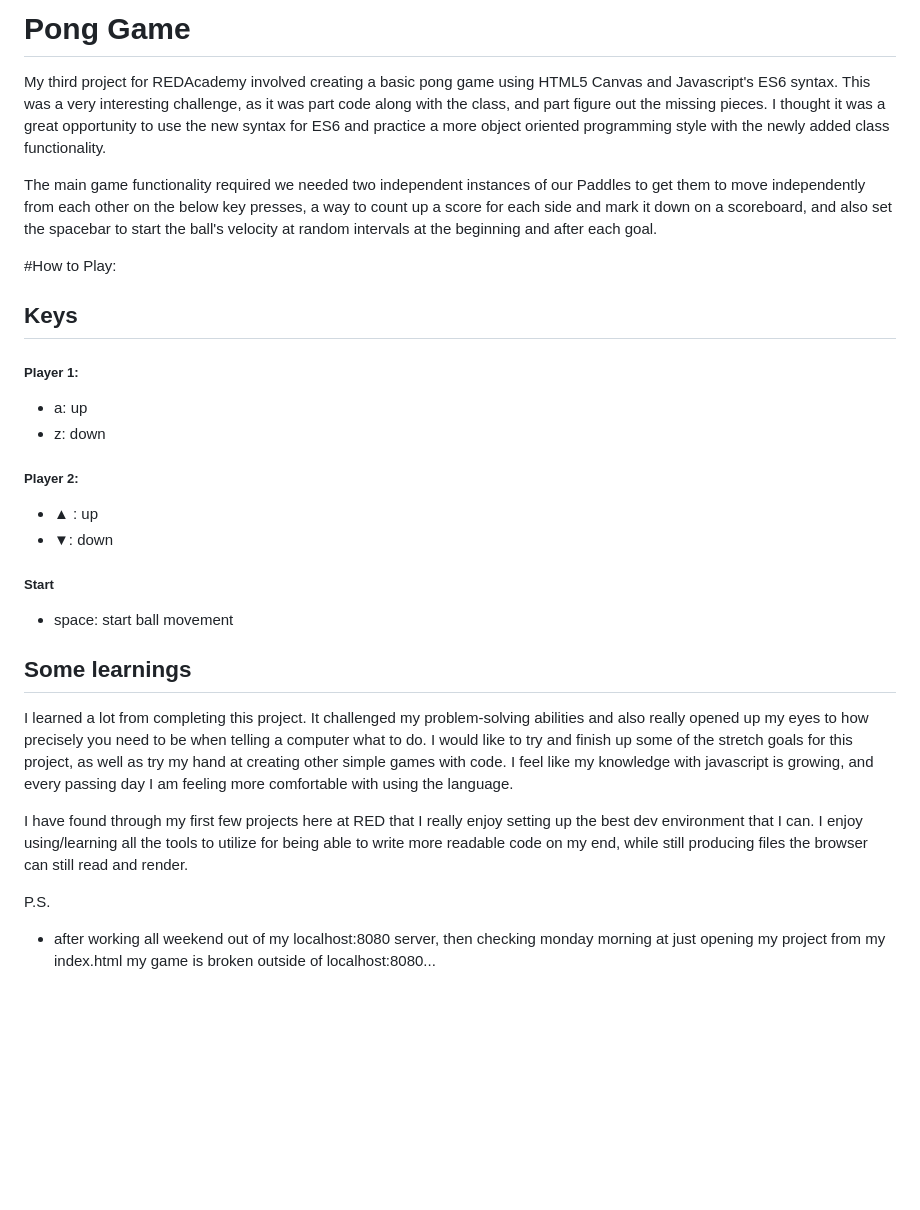
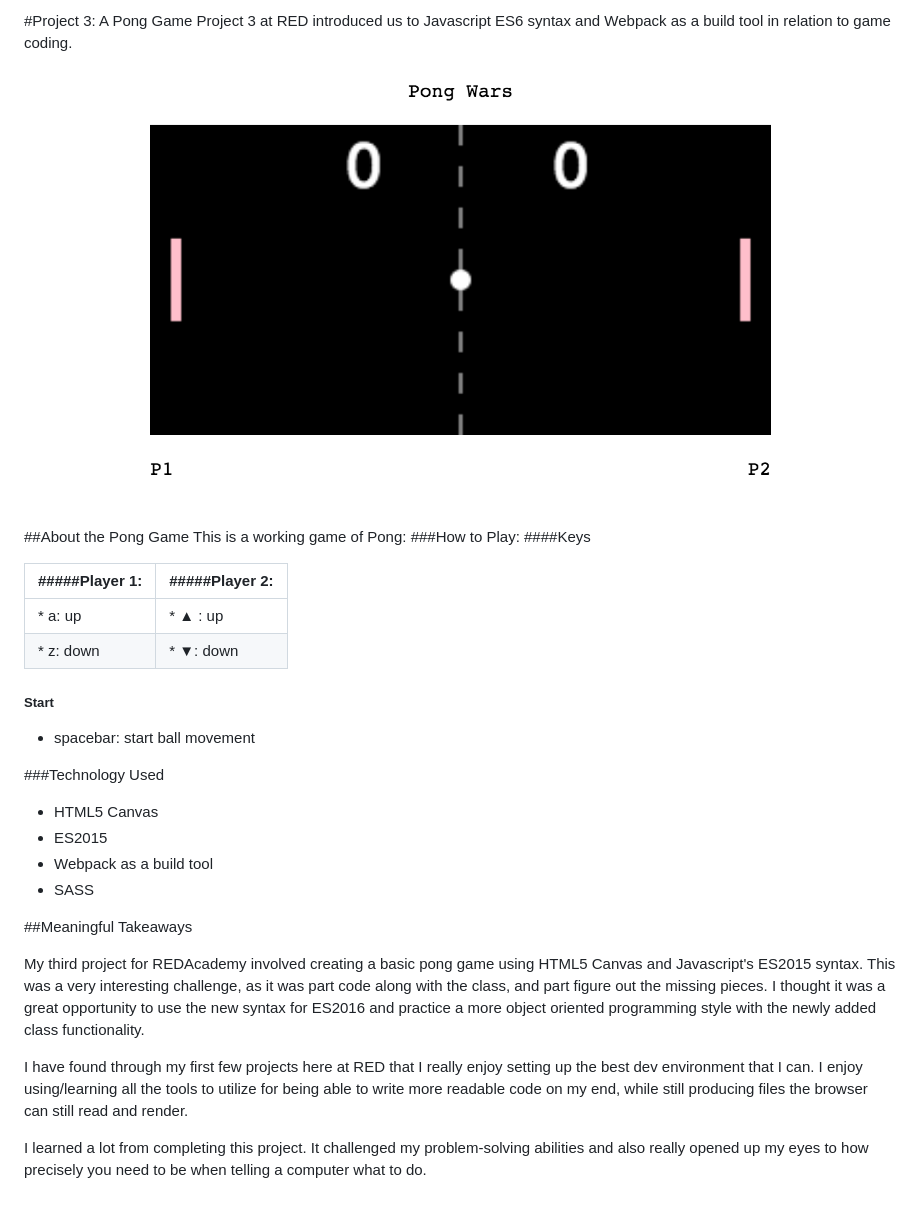
Before and after one commit to jsvn/A-Pong-Game, a Markdown page: README.md, the part around the change. GitHub-like rendering; pictures changed too: pong.png (added); blank space fills up the shorter version.

```diff
--- a/README.md
+++ b/README.md
@@ -1,27 +1,31 @@
-# Pong Game
+#Project 3: A Pong Game
+Project 3 at RED introduced us to Javascript ES6 syntax and Webpack as a build tool in relation to game coding.
 
-My third project for REDAcademy involved creating a basic pong game using HTML5 Canvas and Javascript's ES6 syntax. This was a very interesting challenge, as it was part code along with the class, and part figure out the missing pieces. I thought it was a great opportunity to use the new syntax for ES6 and practice a more object oriented programming style with the newly added class functionality.
+![A Pong Board](pong.png)
 
-The main game functionality required we needed two independent instances of our Paddles to get them to move independently from each other on the below key presses, a way to count up a score for each side and mark it down on a scoreboard, and  also set the spacebar to start the ball's velocity at random intervals at the beginning and after each goal.
+##About the Pong Game
+This is a working game of Pong:
+###How to Play:
+####Keys
 
-#How to Play:
-## Keys
-
-##### Player 1:
-* a: up
-* z: down
-
-##### Player 2:
-* ▲ : up
-* ▼: down
+#####Player 1: | #####Player 2:
+--- | ---
+* a: up | * ▲ : up
+* z: down | * ▼: down
 
 ##### Start
-* space: start ball movement
+* spacebar: start ball movement
 
-## Some learnings
-I learned a lot from completing this project. It challenged my problem-solving abilities and also really opened up my eyes to how precisely you need to be when telling a computer what to do.  I would like to try and finish up some of the stretch goals for this project, as well as try my hand at creating other simple games with code. I feel like my knowledge with javascript is growing, and every passing day I am feeling more comfortable with using the language.
+###Technology Used
+* HTML5 Canvas
+* ES2015
+* Webpack as a build tool
+* SASS
+
+##Meaningful Takeaways
+
+My third project for REDAcademy involved creating a basic pong game using HTML5 Canvas and Javascript's ES2015 syntax. This was a very interesting challenge, as it was part code along with the class, and part figure out the missing pieces. I thought it was a great opportunity to use the new syntax for ES2016 and practice a more object oriented programming style with the newly added class functionality.
 
 I have found through my first few projects here at RED that I really enjoy setting up the best dev environment that I can. I enjoy using/learning all the tools to utilize for being able to write more readable code on my end, while still producing files the browser can still read and render.
 
-P.S.
-- after working all weekend out of my localhost:8080 server, then checking monday morning at just opening my project from my index.html my game is broken outside of localhost:8080...
+I learned a lot from completing this project. It challenged my problem-solving abilities and also really opened up my eyes to how precisely you need to be when telling a computer what to do.
```
Also changed, not shown: 1 other file.
